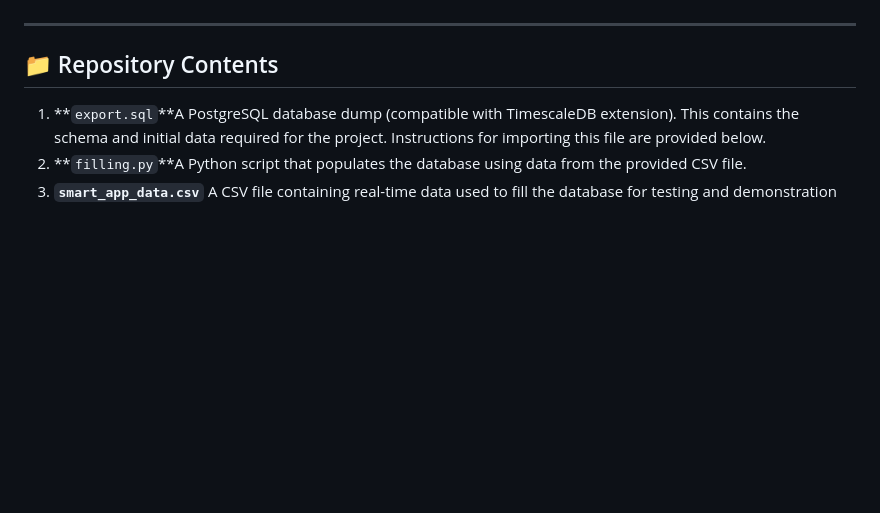
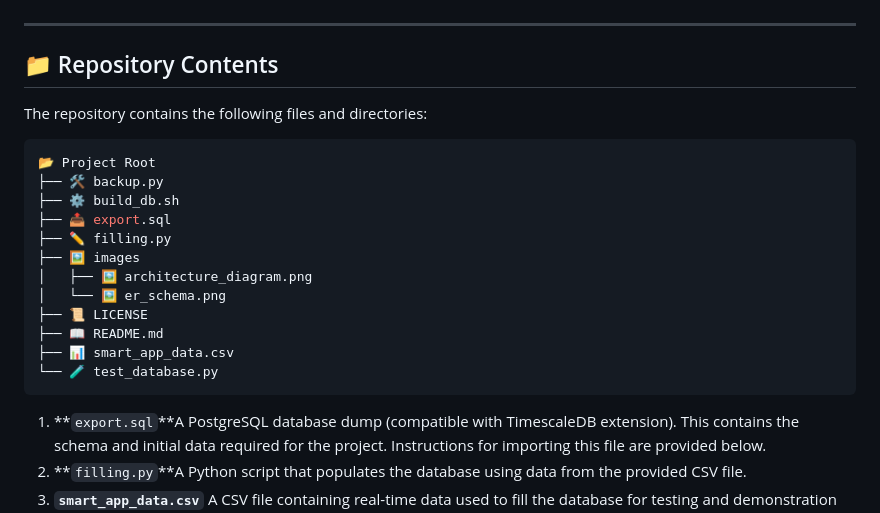
Before and after one commit to M4rinz/MyFork-smart-industrial-database, a Markdown page: README.md, the part around the change. Rendered like a GitHub page; blank space fills up the shorter version.

Commit message:
Updated README.md with content of the file.

````diff
--- a/README.md
+++ b/README.md
@@ -5,6 +5,22 @@ This repository contains resources and tools to explore and implement a data arc
 ---
 
 ## 📁 Repository Contents
+
+The repository contains the following files and directories:
+```bash
+📂 Project Root
+├── 🛠️ backup.py
+├── ⚙️ build_db.sh
+├── 📤 export.sql
+├── ✏️ filling.py
+├── 🖼️ images
+│   ├── 🖼️ architecture_diagram.png
+│   └── 🖼️ er_schema.png
+├── 📜 LICENSE
+├── 📖 README.md
+├── 📊 smart_app_data.csv
+└── 🧪 test_database.py
+```
 
 1. **`export.sql`**A PostgreSQL database dump (compatible with TimescaleDB extension). This contains the schema and initial data required for the project. Instructions for importing this file are provided below.
 2. **`filling.py`**A Python script that populates the database using data from the provided CSV file.
````
